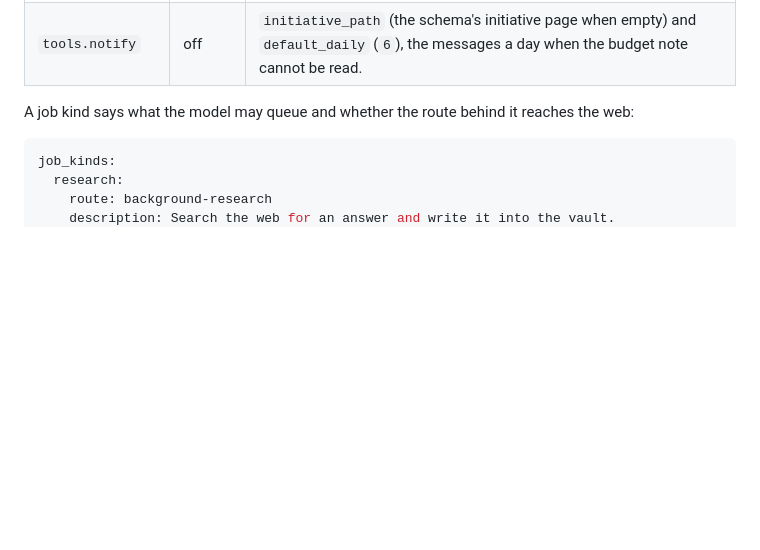
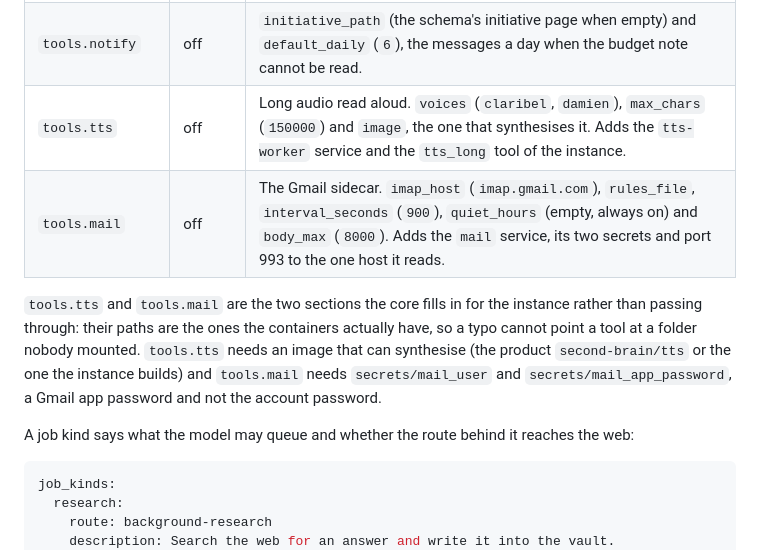
Before and after one commit to marcodellemarche/second-brain, a Markdown page: docs/configuration.md, the part around the change. Drawn GitHub-style; blank space fills up the shorter version.

Commit message:
docs(configuration): document the tts and mail sections

```diff
--- a/docs/configuration.md
+++ b/docs/configuration.md
@@ -43,6 +43,10 @@ The `tools` section is a group per key. A group left out is not built at all, so
 | `tools.archive` | off | `discard_dir` (`_discard`) and `allowed_extensions` (`pdf`, `jpg`, `jpeg`, `png`, `heic`, `webp`). |
 | `tools.jobs` | `false` | The job queue. Needs at least one job kind. |
 | `tools.notify` | off | `initiative_path` (the schema's initiative page when empty) and `default_daily` (`6`), the messages a day when the budget note cannot be read. |
+| `tools.tts` | off | Long audio read aloud. `voices` (`claribel`, `damien`), `max_chars` (`150000`) and `image`, the one that synthesises it. Adds the `tts-worker` service and the `tts_long` tool of the instance. |
+| `tools.mail` | off | The Gmail sidecar. `imap_host` (`imap.gmail.com`), `rules_file`, `interval_seconds` (`900`), `quiet_hours` (empty, always on) and `body_max` (`8000`). Adds the `mail` service, its two secrets and port 993 to the one host it reads. |
+
+`tools.tts` and `tools.mail` are the two sections the core fills in for the instance rather than passing through: their paths are the ones the containers actually have, so a typo cannot point a tool at a folder nobody mounted. `tools.tts` needs an image that can synthesise (the product `second-brain/tts` or the one the instance builds) and `tools.mail` needs `secrets/mail_user` and `secrets/mail_app_password`, a Gmail app password and not the account password.
 
 A job kind says what the model may queue and whether the route behind it reaches the web:
 
```
